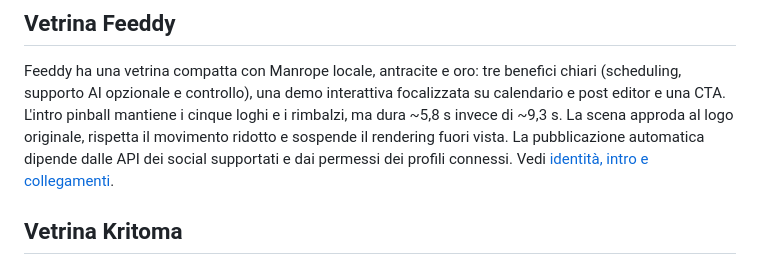
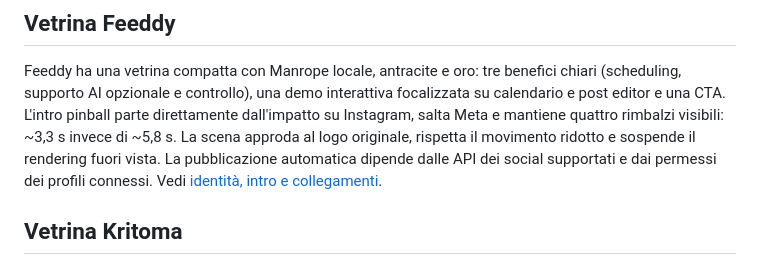
Before and after one commit to doppiaelle/marketing-advertising, a Markdown page: README.md, the part around the change. Rendered like a GitHub page.

Commit message:
docs: reflect shorter Feeddy pinball intro

```diff
--- a/README.md
+++ b/README.md
@@ -135,7 +135,8 @@ Vedi [asset, animazioni e verifiche](docs/secura-branding.md).
 Feeddy ha una vetrina compatta con Manrope locale, antracite e oro:
 tre benefici chiari (scheduling, supporto AI opzionale e controllo), una demo
 interattiva focalizzata su calendario e post editor e una CTA. L'intro pinball
-mantiene i cinque loghi e i rimbalzi, ma dura ~5,8 s invece di ~9,3 s.
+parte direttamente dall'impatto su Instagram, salta Meta e mantiene
+quattro rimbalzi visibili: ~3,3 s invece di ~5,8 s.
 La scena approda al logo originale, rispetta il movimento ridotto e sospende
 il rendering fuori vista. La pubblicazione automatica dipende dalle API
 dei social supportati e dai permessi dei profili connessi.
```
